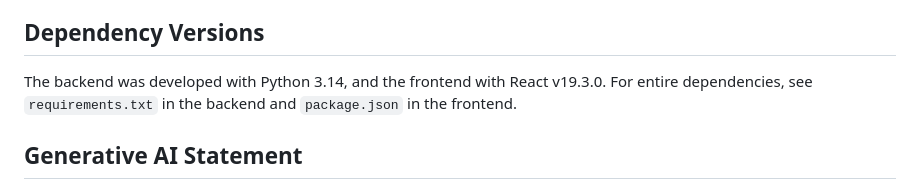
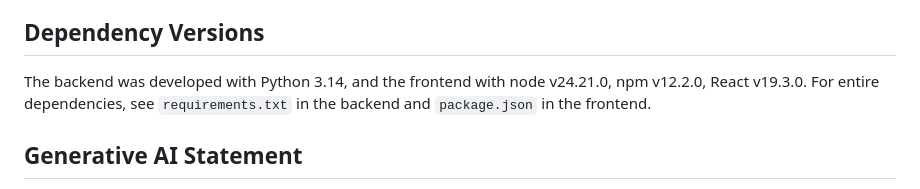
Before and after one commit to 105922390/Computing-Technology-Inovation-Project, a Markdown page: phishing-checker-app/README.md, the part around the change. Drawn GitHub-style.

```diff
--- a/phishing-checker-app/README.md
+++ b/phishing-checker-app/README.md
@@ -104,7 +104,7 @@ Accounting for the standard deviation of these values, the status of a given use
 This makes all login attempts marginally slower, however only by `~100ms`, which is largely unnoticable to users, especially when it can take longer than that to just load the page itself, and only on the log-in screen, **not** sitewide . This makes this security deployment a well-worth trade off.
 
 ## Dependency Versions
-The backend was developed with Python 3.14, and the frontend with React v19.3.0. For entire dependencies, see `requirements.txt` in the backend and `package.json` in the frontend.
+The backend was developed with Python 3.14, and the frontend with node v24.21.0, npm v12.2.0, React v19.3.0. For entire dependencies, see `requirements.txt` in the backend and `package.json` in the frontend.
 
 ## Generative AI Statement
 The output of generative AI was not used for our project and the entire outputs of generative AI are not present in the project.
```
